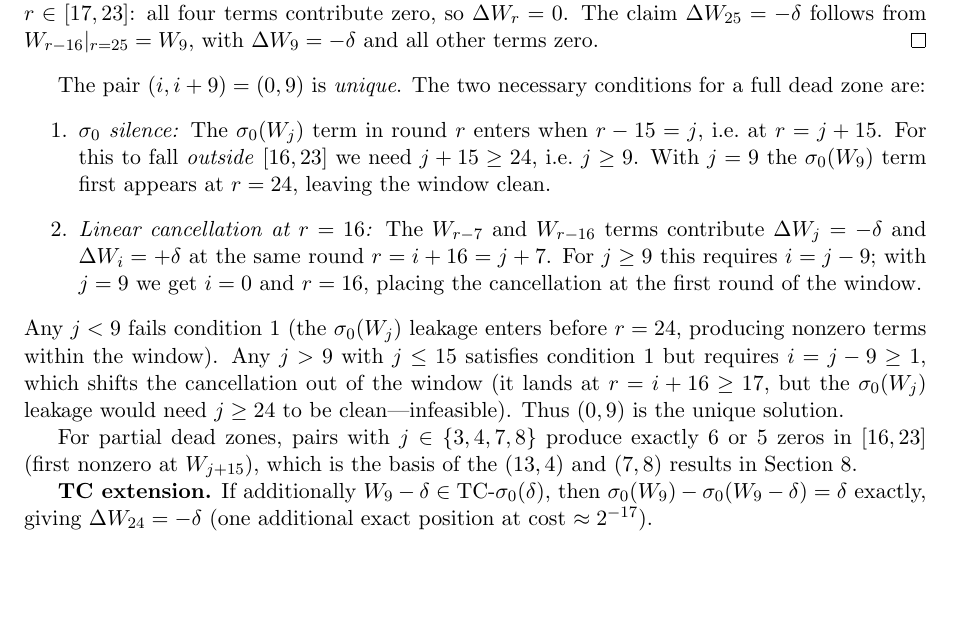
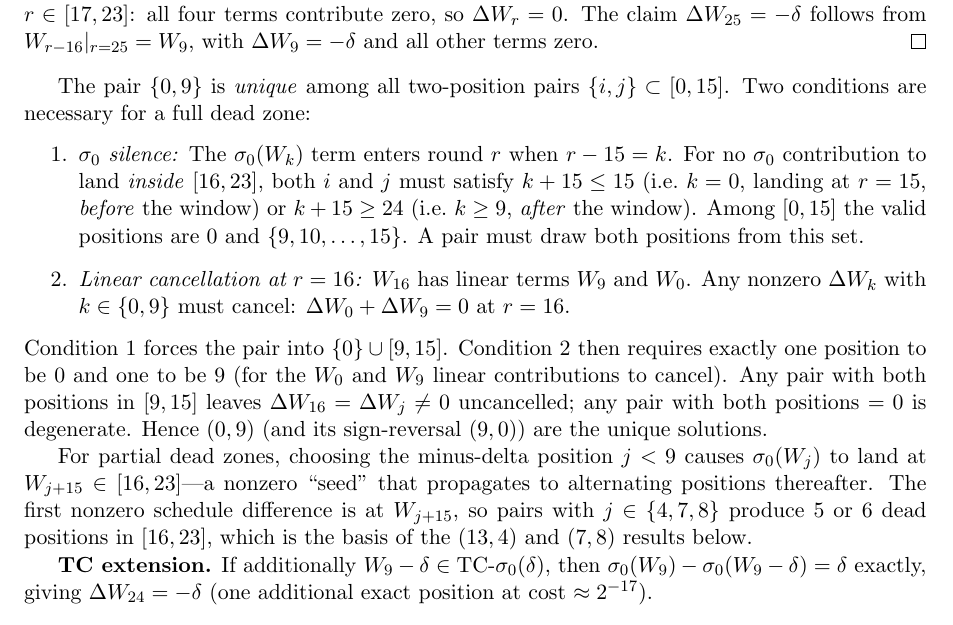
Before and after one commit to kamb-code/sha256-r19-preimage, a LaTeX paper (paper_r19_final.tex): part of page 9 of 15, cut so that both start at the same text, the shorter picture padded with empty space. Compiled offline with pdfLaTeX.

Commit message:
Fix and complete uniqueness proof for (0,9) dead zone
Corrected the uniqueness argument: the two conditions are (1) sigma_0
silence -- both positions must be 0 or >=9; (2) linear cancellation at
r=16 -- requires exactly {0,9}. Previous version had incorrect claim
about condition 2. Also connects partial dead zones (j<9) to the first
nonzero seed at W[j+15].

Co-Authored-By: Claude Sonnet 4.6 <noreply@anthropic.com>

```diff
--- a/paper_r19_final.tex
+++ b/paper_r19_final.tex
@@ -740,30 +740,32 @@ The claim $\Delta W_{25} = -\delta$ follows from $W_{r-16}|_{r=25} = W_9$,
 with $\Delta W_9 = -\delta$ and all other terms zero.
 \end{proof}
 
-The pair $(i,i+9)=(0,9)$ is \emph{unique}.  The two necessary conditions
-for a full dead zone are:
+The pair $\{0,9\}$ is \emph{unique} among all two-position pairs
+$\{i,j\}\subset[0,15]$.  Two conditions are necessary for a full dead zone:
 \begin{enumerate}
-\item \emph{$\sigma_0$ silence:} The $\sigma_0(W_j)$ term in round $r$
-  enters when $r-15=j$, i.e.\ at $r=j+15$.  For this to fall
-  \emph{outside} $[16,23]$ we need $j+15\ge 24$, i.e.\ $j\ge 9$.
-  With $j=9$ the $\sigma_0(W_9)$ term first appears at $r=24$, leaving
-  the window clean.
-\item \emph{Linear cancellation at $r=16$:} The $W_{r-7}$ and $W_{r-16}$
-  terms contribute $\Delta W_j=-\delta$ and $\Delta W_i=+\delta$
-  at the same round $r=i+16=j+7$.  For $j\ge 9$ this requires $i=j-9$;
-  with $j=9$ we get $i=0$ and $r=16$, placing the cancellation at the
-  first round of the window.
+\item \emph{$\sigma_0$ silence:} The $\sigma_0(W_k)$ term enters round $r$
+  when $r-15=k$.  For no $\sigma_0$ contribution to land \emph{inside}
+  $[16,23]$, both $i$ and $j$ must satisfy $k+15\le 15$ (i.e.\ $k=0$, landing
+  at $r=15$, \emph{before} the window) or $k+15\ge 24$ (i.e.\ $k\ge 9$,
+  \emph{after} the window).  Among $[0,15]$ the valid positions are $0$ and
+  $\{9,10,\ldots,15\}$.  A pair must draw both positions from this set.
+\item \emph{Linear cancellation at $r=16$:} $W_{16}$ has linear terms
+  $W_9$ and $W_0$.  Any nonzero $\Delta W_k$ with $k\in\{0,9\}$ must
+  cancel: $\Delta W_0 + \Delta W_9 = 0$ at $r=16$.
 \end{enumerate}
-Any $j<9$ fails condition 1 (the $\sigma_0(W_j)$ leakage enters before
-$r=24$, producing nonzero terms within the window).  Any $j>9$ with $j\le 15$
-satisfies condition 1 but requires $i=j-9\ge 1$, which shifts the
-cancellation out of the window (it lands at $r=i+16\ge 17$, but the
-$\sigma_0(W_j)$ leakage would need $j\ge 24$ to be clean---infeasible).
-Thus $(0,9)$ is the unique solution.
+Condition 1 forces the pair into $\{0\}\cup[9,15]$.  Condition 2 then
+requires exactly one position to be $0$ and one to be $9$ (for the
+$W_0$ and $W_9$ linear contributions to cancel).  Any pair with both
+positions in $[9,15]$ leaves $\Delta W_{16}=\Delta W_j\ne 0$ uncancelled;
+any pair with both positions $= 0$ is degenerate.  Hence $(0,9)$ (and
+its sign-reversal $(9,0)$) are the unique solutions.
 
-For partial dead zones, pairs with $j\in\{3,4,7,8\}$ produce exactly
-$6$ or $5$ zeros in $[16,23]$ (first nonzero at $W_{j+15}$), which
-is the basis of the $(13,4)$ and $(7,8)$ results in Section~\ref{sec:nine-step}.
+For partial dead zones, choosing the minus-delta position $j<9$ causes
+$\sigma_0(W_j)$ to land at $W_{j+15}\in[16,23]$---a nonzero ``seed''
+that propagates to alternating positions thereafter.  The first nonzero
+schedule difference is at $W_{j+15}$, so pairs with $j\in\{4,7,8\}$
+produce 5 or 6 dead positions in $[16,23]$, which is the basis of the
+$(13,4)$ and $(7,8)$ results below.
 
 \textbf{TC extension.} If additionally $W_9 - \delta \in \mathrm{TC}\text{-}\sigma_0(\delta)$,
 then $\sigma_0(W_9) - \sigma_0(W_9-\delta) = \delta$ exactly, giving
```
Also changed, not shown: paper_r19_final.pdf.
